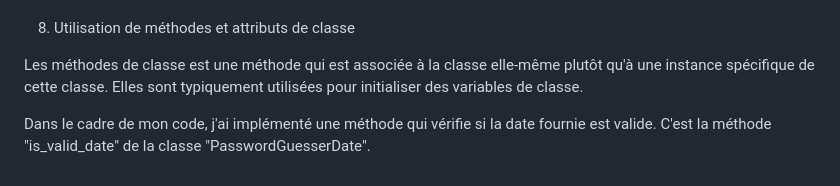
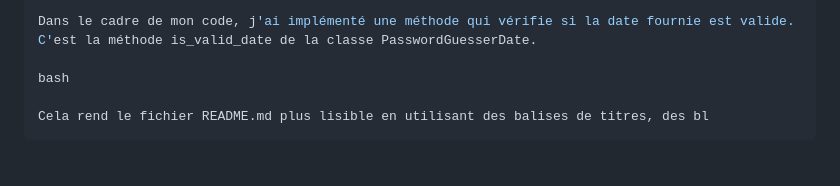
Before and after one commit to Noe-bot/POO-Python, a Markdown page: readme.md, the part around one of its changes. Drawn GitHub-style.

````diff
--- a/readme.md
+++ b/readme.md
@@ -82,7 +73,7 @@ que nous pouvons appeler si nous voulons voir le dictionnaire l33t_dict.
 
+Dans le cadre de mon code, j'ai implémenté une méthode qui vérifie si la date fournie est valide. C'est la méthode is_valid_date de la classe PasswordGuesserDate.
 
-8. Utilisation de méthodes et attributs de classe
+bash
 
-Les méthodes de classe est une méthode qui est associée à la classe elle-même plutôt qu'à une instance spécifique de cette classe. Elles sont typiquement utilisées pour initialiser des variables de classe.
-
-Dans le cadre de mon code, j'ai implémenté une méthode qui vérifie si la date fournie est valide. C'est la méthode "is_valid_date" de la classe "PasswordGuesserDate".
+Cela rend le fichier README.md plus lisible en utilisant des balises de titres, des bl
+```
````
Also changed, not shown: other parts of readme.md (+27 -36 lines).
